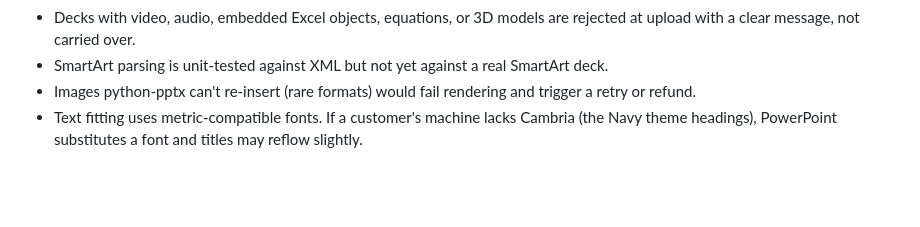
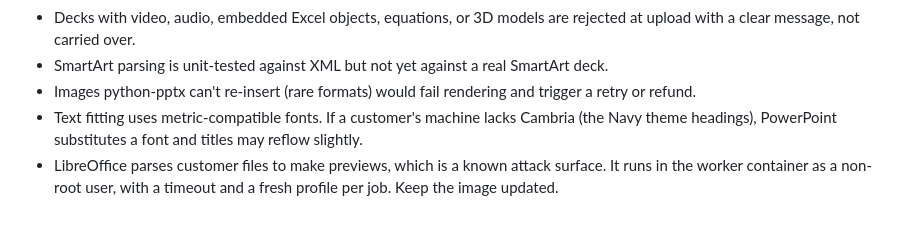
Before and after one commit to DarkEye00/Subra, a Markdown page: PROGRESS.md, the part around the change. Rendered like a GitHub page; blank space fills up the shorter version.

Commit message:
Note LibreOffice attack surface in progress notes
Co-Authored-By: Claude Opus 5.5 <noreply@anthropic.com>

```diff
--- a/PROGRESS.md
+++ b/PROGRESS.md
@@ -45,3 +45,4 @@ Plan: [deck-polisher-build-plan.md](deck-polisher-build-plan.md). Last updated 2
 - SmartArt parsing is unit-tested against XML but not yet against a real SmartArt deck.
 - Images python-pptx can't re-insert (rare formats) would fail rendering and trigger a retry or refund.
 - Text fitting uses metric-compatible fonts. If a customer's machine lacks Cambria (the Navy theme headings), PowerPoint substitutes a font and titles may reflow slightly.
+- LibreOffice parses customer files to make previews, which is a known attack surface. It runs in the worker container as a non-root user, with a timeout and a fresh profile per job. Keep the image updated.
```
